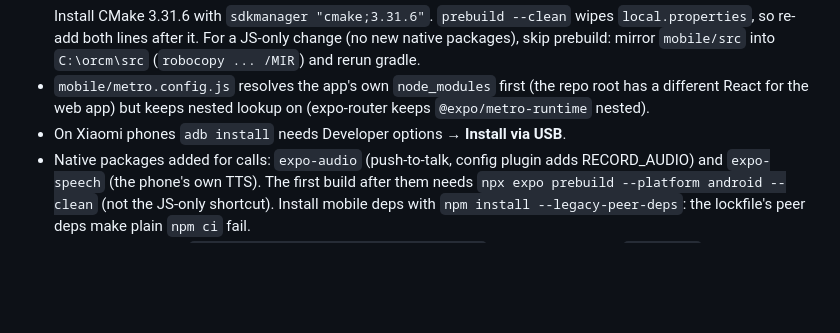
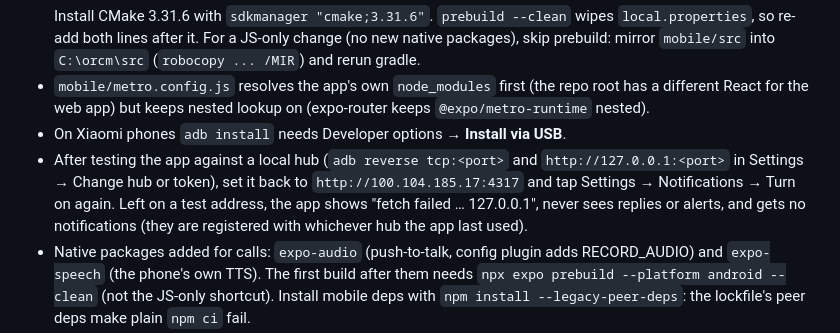
Before and after one commit to Roger-Chris/ai-orchestrator, a Markdown page: CLAUDE.md, the part around the change. GitHub-like rendering; blank space fills up the shorter version.

Commit message:
CLAUDE.md: point the phone app back at the Linux hub after local testing

```diff
--- a/CLAUDE.md
+++ b/CLAUDE.md
@@ -44,6 +44,7 @@ Hard-won details:
   For a JS-only change (no new native packages), skip prebuild: mirror `mobile/src` into `C:\orcm\src` (`robocopy ... /MIR`) and rerun gradle.
 - `mobile/metro.config.js` resolves the app's own `node_modules` first (the repo root has a different React for the web app) but keeps nested lookup on (expo-router keeps `@expo/metro-runtime` nested).
 - On Xiaomi phones `adb install` needs Developer options → **Install via USB**.
+- After testing the app against a local hub (`adb reverse tcp:<port>` and `http://127.0.0.1:<port>` in Settings → Change hub or token), set it back to `http://100.104.185.17:4317` and tap Settings → Notifications → Turn on again. Left on a test address, the app shows "fetch failed … 127.0.0.1", never sees replies or alerts, and gets no notifications (they are registered with whichever hub the app last used).
 - Native packages added for calls: `expo-audio` (push-to-talk, config plugin adds RECORD_AUDIO) and `expo-speech` (the phone's own TTS). The first build after them needs `npx expo prebuild --platform android --clean` (not the JS-only shortcut). Install mobile deps with `npm install --legacy-peer-deps`: the lockfile's peer deps make plain `npm ci` fail.
 - GitHub builds it too: `.github/workflows/android-release.yml` publishes a release `app-<run>` with the APK for every push to `main` that touches `mobile/` (or Actions → Android release → Run workflow). It signs with the Expo template's debug keystore, like local builds, so it installs over the phone's app. Latest APK to Downloads: `gh release download --repo Roger-Chris/ai-orchestrator --pattern "*.apk" -D ~/Downloads`.
 
```
